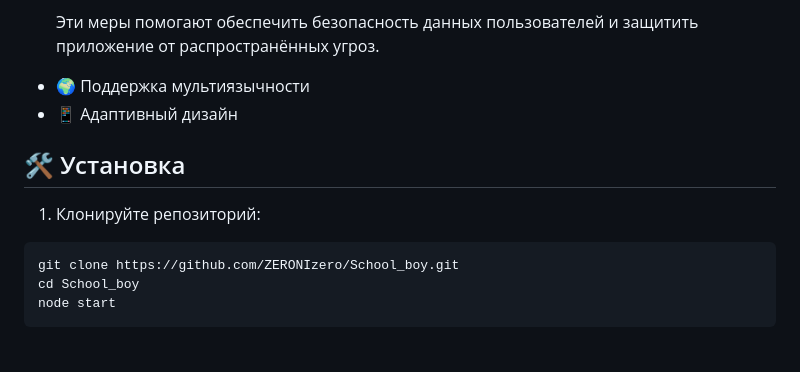
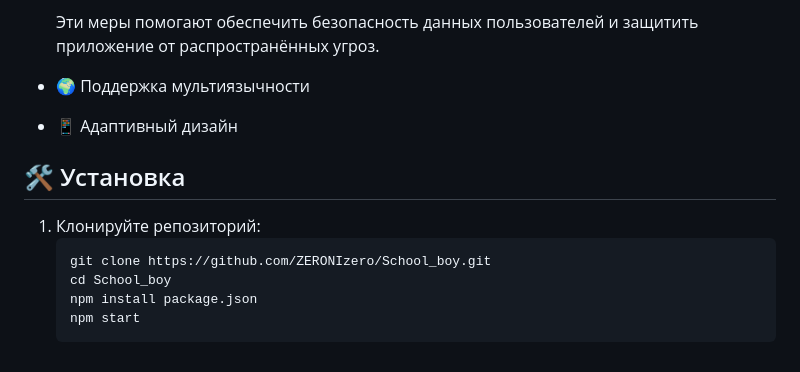
Before and after one commit to ZERONIzero/School_boy, a Markdown page: README.md, the part around the change printed below. Rendered like a GitHub page.

````diff
--- a/README.md
+++ b/README.md
@@ -33,14 +33,15 @@
   - **Strict-Transport-Security**: Принуждение браузеров использовать HTTPS для всех последующих запросов.
 
   Эти меры помогают обеспечить безопасность данных пользователей и защитить приложение от распространённых угроз.
-- 🌍 Поддержка мультиязычности
-- 📱 Адаптивный дизайн
+* 🌍 Поддержка мультиязычности
+* 📱 Адаптивный дизайн
 
 ## 🛠 Установка
 
 1. Клонируйте репозиторий:
-```
-git clone https://github.com/ZERONIzero/School_boy.git
-cd School_boy
-node start
-```
+   ```
+   git clone https://github.com/ZERONIzero/School_boy.git
+   cd School_boy
+   npm install package.json
+   npm start
+   ```
````
Also changed, not shown: other parts of README.md (+6 -6 lines).
